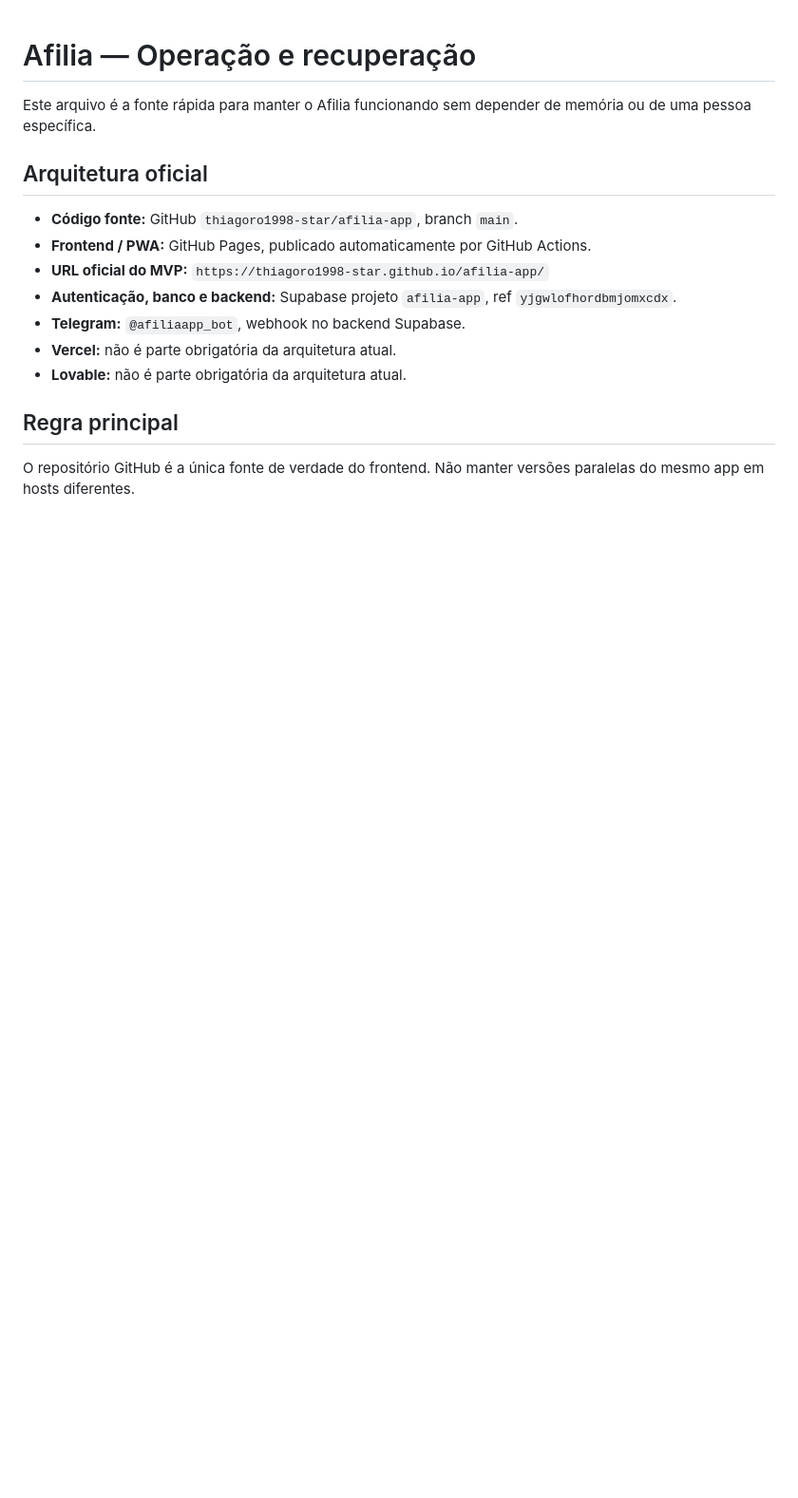
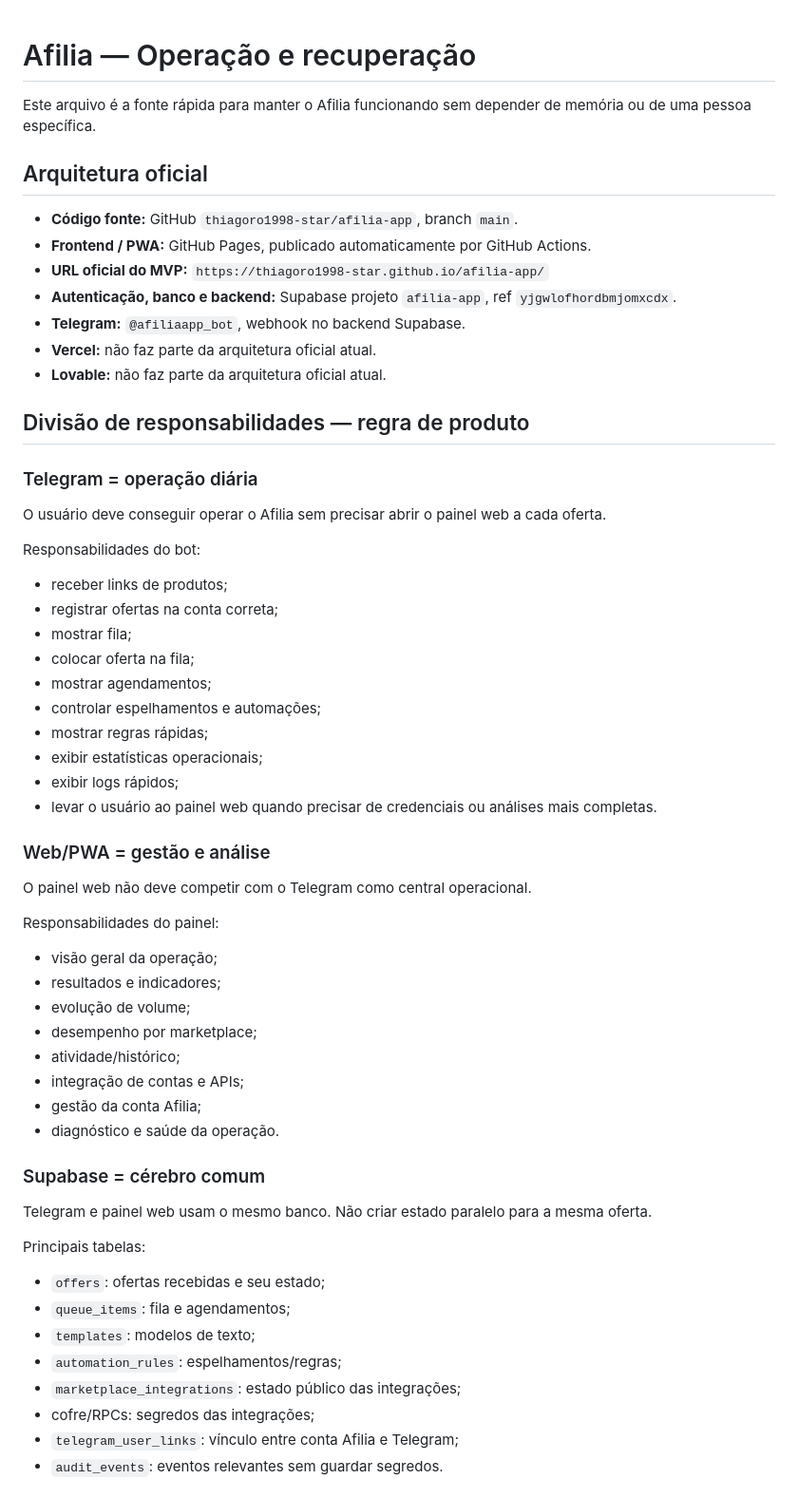
Before and after one commit to thiagoro1998-star/afilia-app, a Markdown page: OPERATIONS.md, the part around one of its changes. Shown at 95% size. Rendered like a GitHub page; blank space fills up the shorter version.

```diff
--- a/OPERATIONS.md
+++ b/OPERATIONS.md
@@ -9,9 +9,55 @@ Este arquivo é a fonte rápida para manter o Afilia funcionando sem depender de
 - **URL oficial do MVP:** `https://thiagoro1998-star.github.io/afilia-app/`
 - **Autenticação, banco e backend:** Supabase projeto `afilia-app`, ref `yjgwlofhordbmjomxcdx`.
 - **Telegram:** `@afiliaapp_bot`, webhook no backend Supabase.
-- **Vercel:** não é parte obrigatória da arquitetura atual.
-- **Lovable:** não é parte obrigatória da arquitetura atual.
+- **Vercel:** não faz parte da arquitetura oficial atual.
+- **Lovable:** não faz parte da arquitetura oficial atual.
 
-## Regra principal
+## Divisão de responsabilidades — regra de produto
 
-O repositório GitHub é a única fonte de verdade do frontend. Não manter versões paralelas do mesmo app em hosts diferentes.
+### Telegram = operação diária
+
+O usuário deve conseguir operar o Afilia sem precisar abrir o painel web a cada oferta.
+
+Responsabilidades do bot:
+
+- receber links de produtos;
+- registrar ofertas na conta correta;
+- mostrar fila;
+- colocar oferta na fila;
+- mostrar agendamentos;
+- controlar espelhamentos e automações;
+- mostrar regras rápidas;
+- exibir estatísticas operacionais;
+- exibir logs rápidos;
+- levar o usuário ao painel web quando precisar de credenciais ou análises mais completas.
+
+### Web/PWA = gestão e análise
+
+O painel web não deve competir com o Telegram como central operacional.
+
+Responsabilidades do painel:
+
+- visão geral da operação;
+- resultados e indicadores;
+- evolução de volume;
+- desempenho por marketplace;
+- atividade/histórico;
+- integração de contas e APIs;
+- gestão da conta Afilia;
+- diagnóstico e saúde da operação.
+
+### Supabase = cérebro comum
+
+Telegram e painel web usam o mesmo banco. Não criar estado paralelo para a mesma oferta.
+
+Principais tabelas:
+
+- `offers`: ofertas recebidas e seu estado;
+- `queue_items`: fila e agendamentos;
+- `templates`: modelos de texto;
+- `automation_rules`: espelhamentos/regras;
+- `marketplace_integrations`: estado público das integrações;
+- cofre/RPCs: segredos das integrações;
+- `telegram_user_links`: vínculo entre conta Afilia e Telegram;
+- `audit_events`: eventos relevantes sem guardar segredos.
+
```
Also changed, not shown: other parts of OPERATIONS.md (+87 -44 lines).
